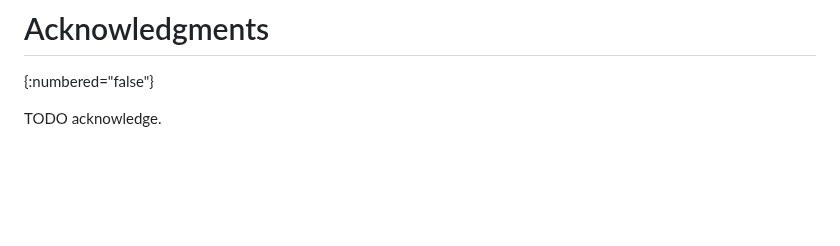
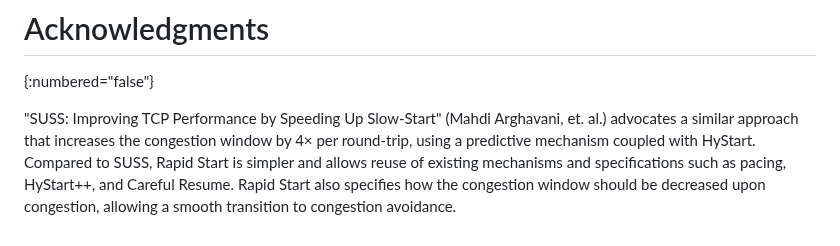
Before and after one commit to kazuho/draft-kazuho-ccwg-rapid-start, a Markdown page: draft-kazuho-ccwg-rapid-start.md, the part around the change. Drawn GitHub-style; blank space fills up the shorter version.

Commit message:
ack SUSS

```diff
--- a/draft-kazuho-ccwg-rapid-start.md
+++ b/draft-kazuho-ccwg-rapid-start.md
@@ -236,4 +236,10 @@ This document has no IANA actions.
 # Acknowledgments
 {:numbered="false"}
 
-TODO acknowledge.
+"SUSS: Improving TCP Performance by Speeding Up Slow-Start" (Mahdi Arghavani,
+et. al.) advocates a similar approach that increases the congestion window by 4×
+per round-trip, using a predictive mechanism coupled with HyStart. Compared to
+SUSS, Rapid Start is simpler and allows reuse of existing mechanisms and
+specifications such as pacing, HyStart++, and Careful Resume. Rapid Start also
+specifies how the congestion window should be decreased upon congestion,
+allowing a smooth transition to congestion avoidance.
```
